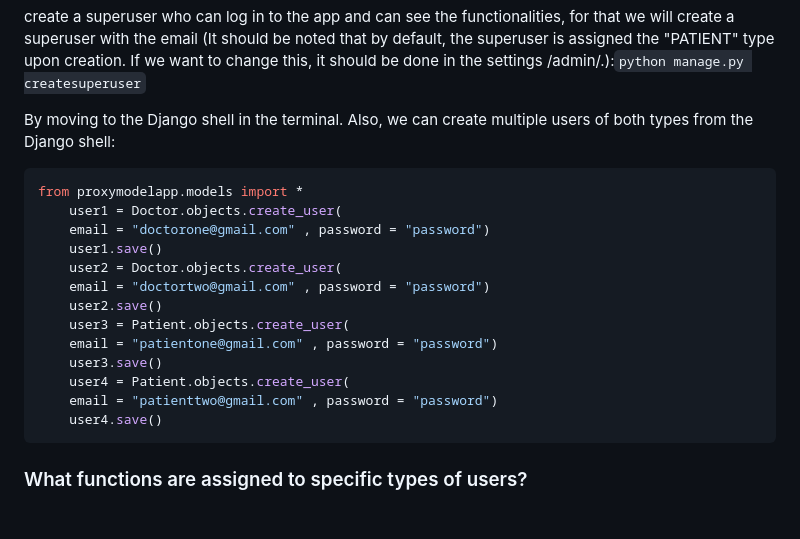
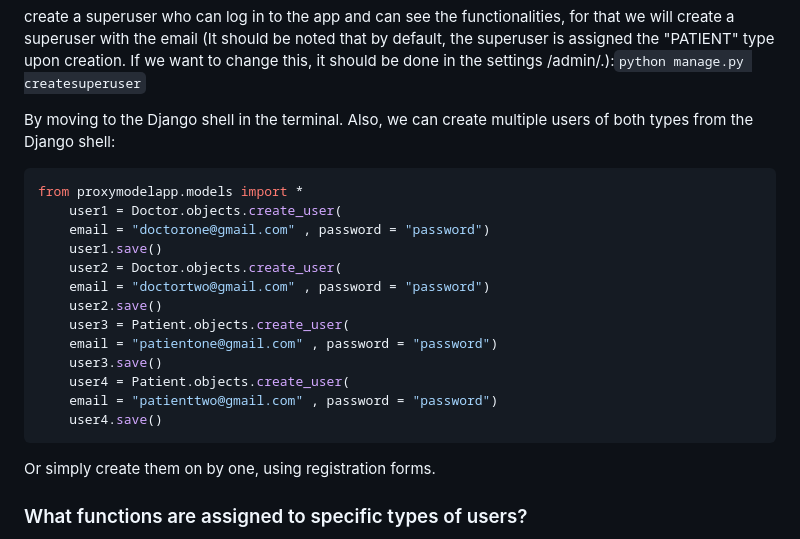
Before and after one commit to Wojciech512/FormLink, a Markdown page: README.md, the part around the change. Rendered like a GitHub page; blank space fills up the shorter version.

````diff
--- a/README.md
+++ b/README.md
@@ -40,7 +40,7 @@
   <h3>How to create super user and casual users?</h3>
   <p>create a superuser who can log in to the app and can see the functionalities, for that we will create a superuser with the email (It should be noted that by default, the superuser is assigned the "PATIENT" type upon creation. If we want to change this, it should be done in the settings /admin/.):<code>python manage.py createsuperuser</code></p>
 
-  <p>By moving to the Django shell in the terminal. Also, we can create multiple users of both types from the Django shell:</p>
+<p>By moving to the Django shell in the terminal. Also, we can create multiple users of both types from the Django shell:</p>
 
 ```python
 from proxymodelapp.models import *
@@ -58,6 +58,7 @@ from proxymodelapp.models import *
     user4.save()
 ```
 
+<p>Or simply create them on by one, using registration forms.</p>
   <h3>What functions are assigned to specific types of users?</h3>
   <ul>
     <li><strong>Type 'DOCTOR'</strong> has access to all forms created by patients, it can only view the patient's first name and last name for each form, but cannot create, delete or edit them.</li>
````
